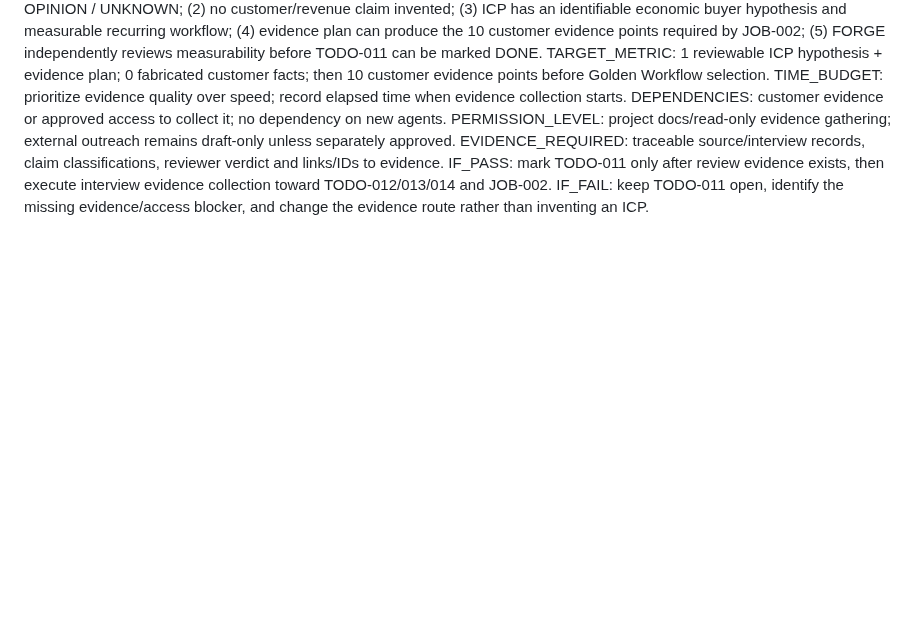
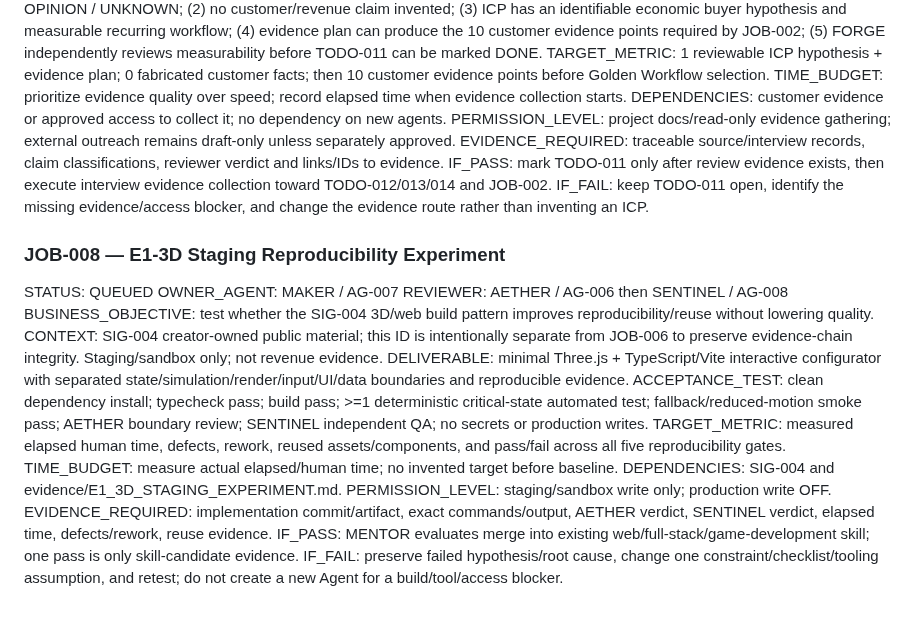
Before and after one commit to anuchit1tube168-cmd/agis-pirate-armada1, a Markdown page: jobs/JOB_QUEUE.md, the part around the change. Rendered like a GitHub page; blank space fills up the shorter version.

Commit message:
fix: assign E1-3D staging experiment to JOB-008

```diff
--- a/jobs/JOB_QUEUE.md
+++ b/jobs/JOB_QUEUE.md
@@ -98,3 +98,19 @@ PERMISSION_LEVEL: project docs/read-only evidence gathering; external outreach r
 EVIDENCE_REQUIRED: traceable source/interview records, claim classifications, reviewer verdict and links/IDs to evidence.
 IF_PASS: mark TODO-011 only after review evidence exists, then execute interview evidence collection toward TODO-012/013/014 and JOB-002.
 IF_FAIL: keep TODO-011 open, identify the missing evidence/access blocker, and change the evidence route rather than inventing an ICP.
+
+### JOB-008 — E1-3D Staging Reproducibility Experiment
+STATUS: QUEUED
+OWNER_AGENT: MAKER / AG-007
+REVIEWER: AETHER / AG-006 then SENTINEL / AG-008
+BUSINESS_OBJECTIVE: test whether the SIG-004 3D/web build pattern improves reproducibility/reuse without lowering quality.
+CONTEXT: SIG-004 creator-owned public material; this ID is intentionally separate from JOB-006 to preserve evidence-chain integrity. Staging/sandbox only; not revenue evidence.
+DELIVERABLE: minimal Three.js + TypeScript/Vite interactive configurator with separated state/simulation/render/input/UI/data boundaries and reproducible evidence.
+ACCEPTANCE_TEST: clean dependency install; typecheck pass; build pass; >=1 deterministic critical-state automated test; fallback/reduced-motion smoke pass; AETHER boundary review; SENTINEL independent QA; no secrets or production writes.
+TARGET_METRIC: measured elapsed human time, defects, rework, reused assets/components, and pass/fail across all five reproducibility gates.
+TIME_BUDGET: measure actual elapsed/human time; no invented target before baseline.
+DEPENDENCIES: SIG-004 and evidence/E1_3D_STAGING_EXPERIMENT.md.
+PERMISSION_LEVEL: staging/sandbox write only; production write OFF.
+EVIDENCE_REQUIRED: implementation commit/artifact, exact commands/output, AETHER verdict, SENTINEL verdict, elapsed time, defects/rework, reuse evidence.
+IF_PASS: MENTOR evaluates merge into existing web/full-stack/game-development skill; one pass is only skill-candidate evidence.
+IF_FAIL: preserve failed hypothesis/root cause, change one constraint/checklist/tooling assumption, and retest; do not create a new Agent for a build/tool/access blocker.
```
